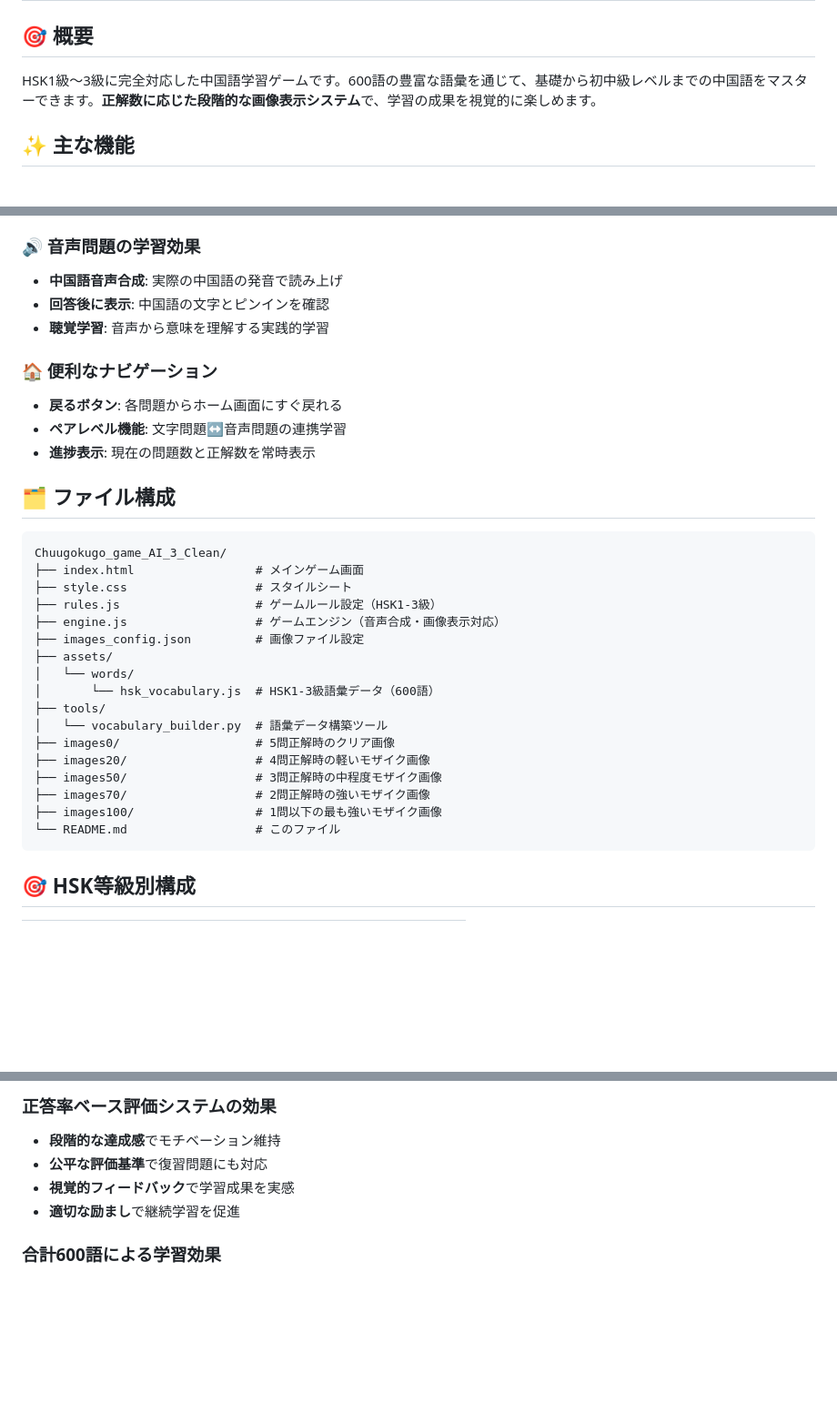
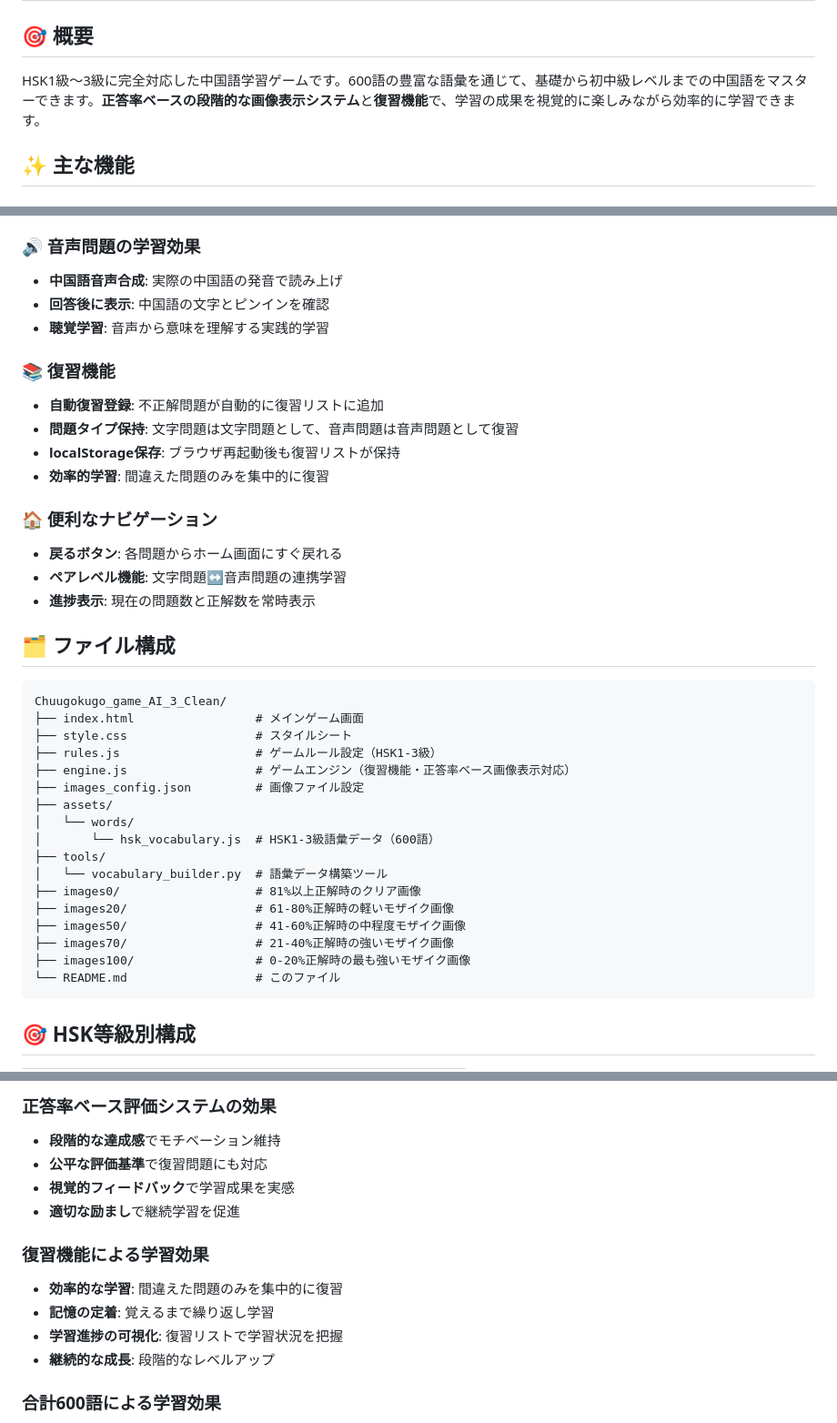
Before and after one commit to shashablue/Chuugokugo_game_AI_3_Clean, a Markdown page: README.md, 3 parts joined by grey strips. Shown: that part at 91% size. Rendered like a GitHub page; blank space fills up the shorter version.

````diff
--- a/README.md
+++ b/README.md
@@ -2,7 +2,7 @@
 
 ## 🎯 概要
 
-HSK1級〜3級に完全対応した中国語学習ゲームです。600語の豊富な語彙を通じて、基礎から初中級レベルまでの中国語をマスターできます。**正解数に応じた段階的な画像表示システム**で、学習の成果を視覚的に楽しめます。
+HSK1級〜3級に完全対応した中国語学習ゲームです。600語の豊富な語彙を通じて、基礎から初中級レベルまでの中国語をマスターできます。**正答率ベースの段階的な画像表示システム**と**復習機能**で、学習の成果を視覚的に楽しみながら効率的に学習できます。
 
 ## ✨ 主な機能
 
@@ -31,6 +31,12 @@ HSK1級〜3級に完全対応した中国語学習ゲームです。600語の豊
 - **回答後に表示**: 中国語の文字とピンインを確認
 - **聴覚学習**: 音声から意味を理解する実践的学習
 
+### 📚 復習機能
+- **自動復習登録**: 不正解問題が自動的に復習リストに追加
+- **問題タイプ保持**: 文字問題は文字問題として、音声問題は音声問題として復習
+- **localStorage保存**: ブラウザ再起動後も復習リストが保持
+- **効率的学習**: 間違えた問題のみを集中的に復習
+
 ### 🏠 便利なナビゲーション
 - **戻るボタン**: 各問題からホーム画面にすぐ戻れる
 - **ペアレベル機能**: 文字問題↔音声問題の連携学習
@@ -43,18 +49,18 @@ Chuugokugo_game_AI_3_Clean/
 ├── index.html                 # メインゲーム画面
 ├── style.css                  # スタイルシート
 ├── rules.js                   # ゲームルール設定（HSK1-3級）
-├── engine.js                  # ゲームエンジン（音声合成・画像表示対応）
+├── engine.js                  # ゲームエンジン（復習機能・正答率ベース画像表示対応）
 ├── images_config.json         # 画像ファイル設定
 ├── assets/
 │   └── words/
 │       └── hsk_vocabulary.js  # HSK1-3級語彙データ（600語）
 ├── tools/
 │   └── vocabulary_builder.py  # 語彙データ構築ツール
-├── images0/                   # 5問正解時のクリア画像
-├── images20/                  # 4問正解時の軽いモザイク画像
-├── images50/                  # 3問正解時の中程度モザイク画像
-├── images70/                  # 2問正解時の強いモザイク画像
-├── images100/                 # 1問以下の最も強いモザイク画像
+├── images0/                   # 81%以上正解時のクリア画像
+├── images20/                  # 61-80%正解時の軽いモザイク画像
+├── images50/                  # 41-60%正解時の中程度モザイク画像
+├── images70/                  # 21-40%正解時の強いモザイク画像
+├── images100/                 # 0-20%正解時の最も強いモザイク画像
 └── README.md                  # このファイル
 ```
 
@@ -147,6 +186,12 @@ Chuugokugo_game_AI_3_Clean/
 - **視覚的フィードバック**で学習成果を実感
 - **適切な励まし**で継続学習を促進
 
+### 復習機能による学習効果
+- **効率的な学習**: 間違えた問題のみを集中的に復習
+- **記憶の定着**: 覚えるまで繰り返し学習
+- **学習進捗の可視化**: 復習リストで学習状況を把握
+- **継続的な成長**: 段階的なレベルアップ
+
 ### 合計600語による学習効果
 - **基礎から初中級**まで体系的学習
 - **HSK試験対策**として実用的
````
Also changed, not shown: other parts of README.md (+53 -3 lines).
